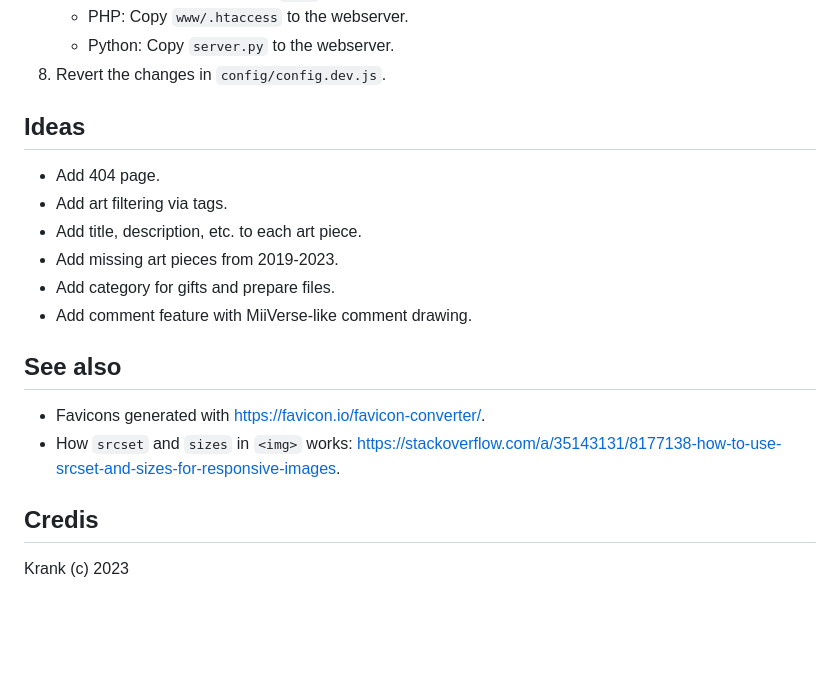
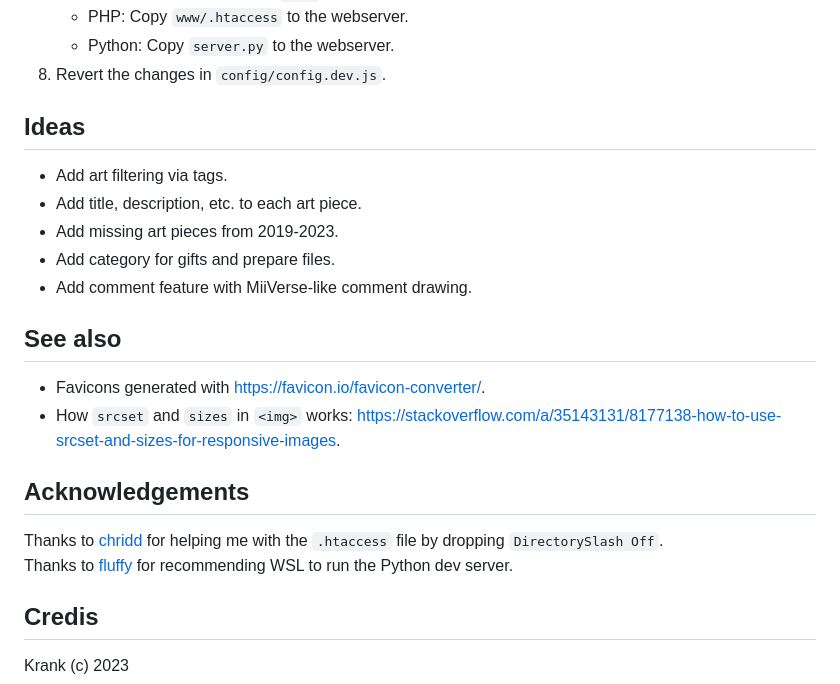
Before and after one commit to krank-art/portfolio, a Markdown page: readme.md, the part around the change. GitHub-like rendering; blank space fills up the shorter version.

Commit message:
Add acknowledgements to readme

```diff
--- a/readme.md
+++ b/readme.md
@@ -118,10 +118,8 @@ To run Python on Windows 10 & 11, follow these steps:
 8. Revert the changes in `config/config.dev.js`.
 
 
-
 ## Ideas
 
-* Add 404 page.
 * Add art filtering via tags.
 * Add title, description, etc. to each art piece.
 * Add missing art pieces from 2019-2023.
@@ -135,6 +133,12 @@ To run Python on Windows 10 & 11, follow these steps:
 * How `srcset` and `sizes` in `<img>` works: https://stackoverflow.com/a/35143131/8177138-how-to-use-srcset-and-sizes-for-responsive-images.
 
 
+## Acknowledgements
+
+Thanks to [chridd](https://chridd.nfshost.com/) for helping me with the `.htaccess` file by dropping `DirectorySlash Off`.
+Thanks to [fluffy](https://beesbuzz.biz/) for recommending WSL to run the Python dev server.
+
+
 ## Credis
 
 Krank (c) 2023
```
